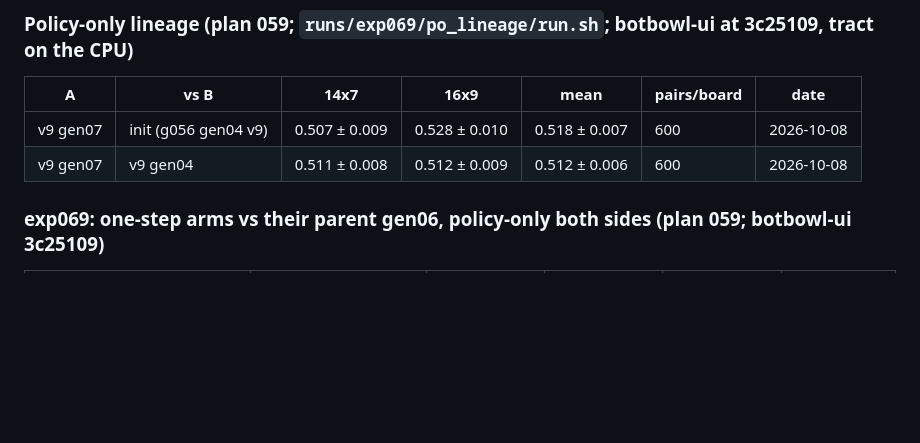
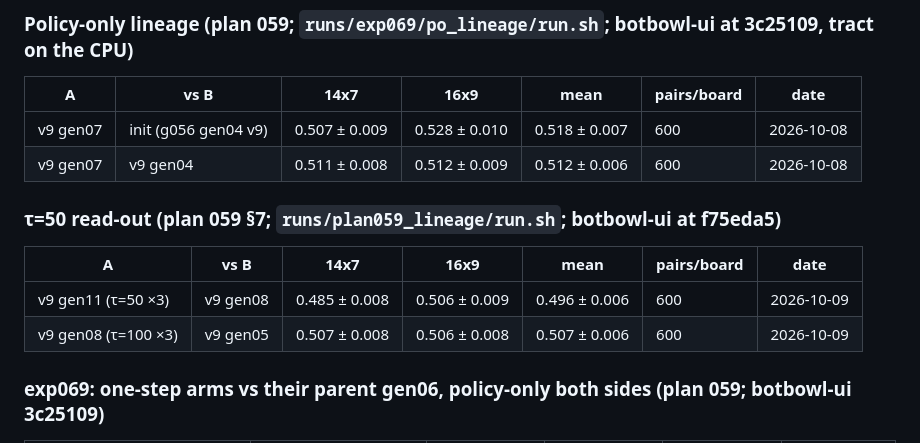
Before and after one commit to bermell/botbowl_rust, a Markdown page: registry/MATCHES.md, the part around the change. Drawn GitHub-style; blank space fills up the shorter version.

```diff
--- a/registry/MATCHES.md
+++ b/registry/MATCHES.md
@@ -21,6 +21,13 @@ Defaults unless a row says otherwise:
 |---|---|---|---|---|---|---|
 | v9 gen07 | init (g056 gen04 v9) | 0.507 ± 0.009 | 0.528 ± 0.010 | 0.518 ± 0.007 | 600 | 2026-10-08 |
 | v9 gen07 | v9 gen04 | 0.511 ± 0.008 | 0.512 ± 0.009 | 0.512 ± 0.006 | 600 | 2026-10-08 |
+
+### τ=50 read-out (plan 059 §7; `runs/plan059_lineage/run.sh`; botbowl-ui at f75eda5)
+
+| A | vs B | 14x7 | 16x9 | mean | pairs/board | date |
+|---|---|---|---|---|---|---|
+| v9 gen11 (τ=50 ×3) | v9 gen08 | 0.485 ± 0.008 | 0.506 ± 0.009 | 0.496 ± 0.006 | 600 | 2026-10-09 |
+| v9 gen08 (τ=100 ×3) | v9 gen05 | 0.507 ± 0.008 | 0.506 ± 0.008 | 0.507 ± 0.006 | 600 | 2026-10-09 |
 
 ### exp069: one-step arms vs their parent gen06, policy-only both sides (plan 059; botbowl-ui 3c25109)
 
```
Also changed, not shown: plans/059-plan--policy-targets-policy-only.md (+23 -0 lines), registry/EXPERIMENTS.md (+3 -0 lines).
